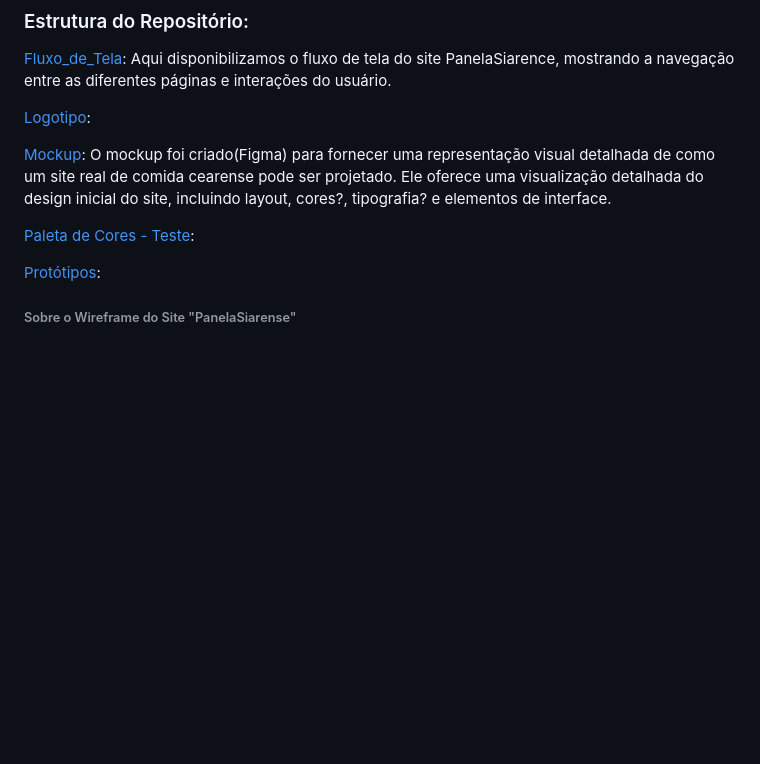
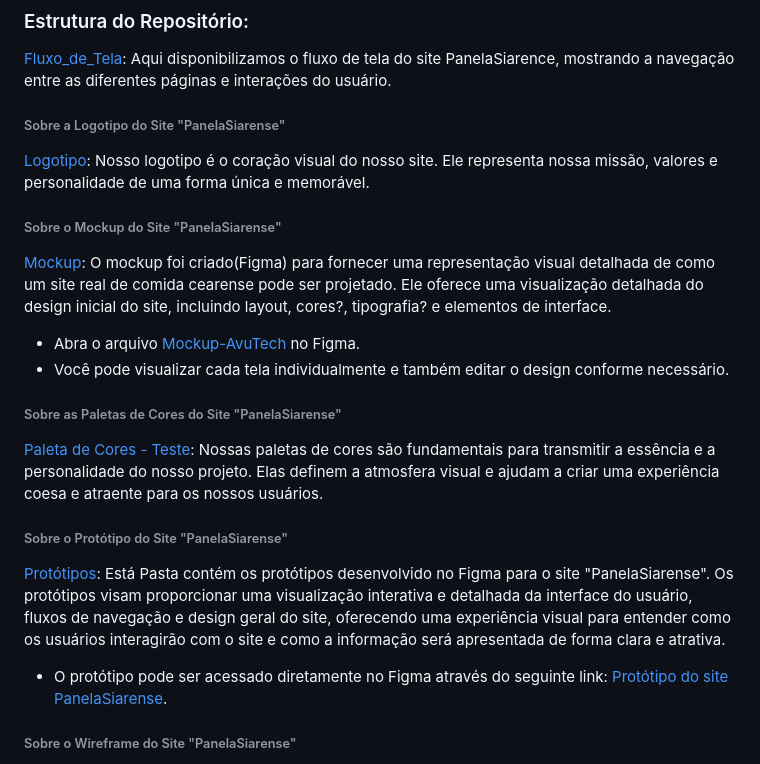
Before and after one commit to CompanyAvuTech/Panela_Siarense, a Markdown page: DESIGN/README.md, the part around one of its changes. Drawn GitHub-style; blank space fills up the shorter version.

```diff
--- a/DESIGN/README.md
+++ b/DESIGN/README.md
@@ -9,14 +9,21 @@ Nossa abordagem de design visa combinar estética impressionante com funcionalid
 ### Estrutura do Repositório:
 [Fluxo_de_Tela](Fluxo_de_Tela): Aqui disponibilizamos o fluxo de tela do site PanelaSiarence, mostrando a navegação entre as diferentes páginas e interações do usuário.
 
-[Logotipo](Logotipo):
+###### Sobre a Logotipo do Site "PanelaSiarense"
+[Logotipo](Logotipo): Nosso logotipo é o coração visual do nosso site. Ele representa nossa missão, valores e personalidade de uma forma única e memorável.
 
+###### Sobre o Mockup do Site "PanelaSiarense"
 [Mockup](Mockup): O mockup foi criado(Figma) para fornecer uma representação visual detalhada de como um site real de comida cearense pode ser projetado. Ele oferece uma visualização detalhada do design inicial do site, incluindo layout, cores?, tipografia? e elementos de interface.
+* Abra o arquivo [Mockup-AvuTech](https://www.figma.com/file/ei20XoKCfJbyLhqm0iOSv0/Mockup-AvuTech?type=design&node-id=0%3A1&mode=design&t=iaCacyyEhwh6NJyt-1) no Figma.
+* Você pode visualizar cada tela individualmente e também editar o design conforme necessário.
 
+###### Sobre as Paletas de Cores do Site "PanelaSiarense"
+[Paleta de Cores - Teste](https://github.com/CompanyAvuTech/Panela_Siarense/tree/main/DESIGN/Paletas%20-%20Testes): Nossas paletas de cores são fundamentais para transmitir a essência e a personalidade do nosso projeto. Elas definem a atmosfera visual e ajudam a criar uma experiência coesa e atraente para os nossos usuários.
 
-[Paleta de Cores - Teste](https://github.com/CompanyAvuTech/Panela_Siarense/tree/main/DESIGN/Paletas%20-%20Testes):
+###### Sobre o Protótipo do Site "PanelaSiarense"
+[Protótipos](Protótipos): Está Pasta contém os protótipos desenvolvido no Figma para o site "PanelaSiarense". Os protótipos visam proporcionar uma visualização interativa e detalhada da interface do usuário, fluxos de navegação e design geral do site, oferecendo uma experiência visual para entender como os usuários interagirão com o site e como a informação será apresentada de forma clara e atrativa.
+* O protótipo pode ser acessado diretamente no Figma através do seguinte link: [Protótipo do site PanelaSiarense](https://www.figma.com/proto/1w7IPVuEw7wI0GnoPSRoQv/PanelaSiarence?type=design&node-id=102-2&t=XJAJ6VLgcc4rpIit-0&scaling=scale-down&page-id=0%3A1&starting-point-node-id=102%3A2&show-proto-sidebar=1).
 
-[Protótipos](Protótipos):
 
 ###### Sobre o Wireframe do Site "PanelaSiarense"
 [Wireframe](Wireframe): O wireframe neste repositório foi criado com o objetivo de representar os esboços iniciais e a estrutura preliminar do design site PanelaSiarense. Visando fornecer uma visão inicial da estrutura e layout do site, representando as diferentes páginas e funcionalidades. Ele abrange as seguintes áreas principais:
```
Also changed, not shown: other parts of DESIGN/README.md (+0 -23 lines).
